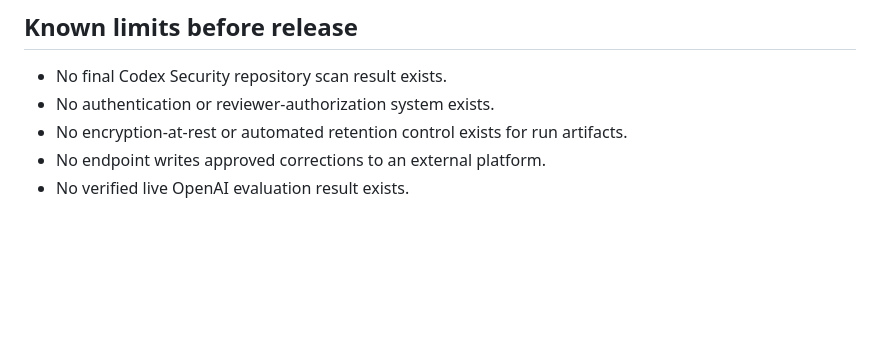
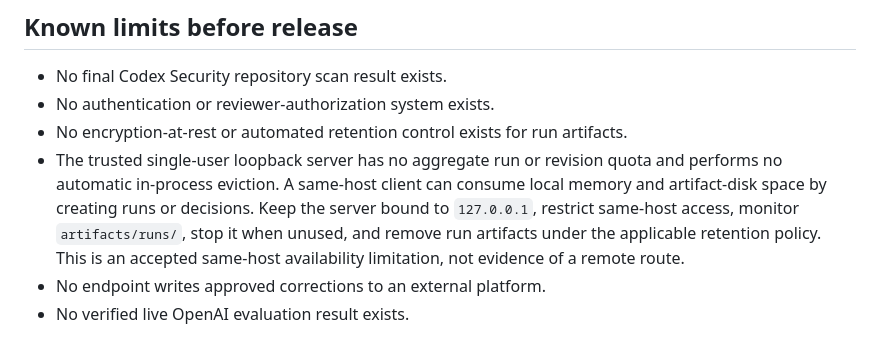
Before and after one commit to Huzyefahwasim/RubricDelta, a Markdown page: docs/SECURITY.md, the part around the change. GitHub-like rendering; blank space fills up the shorter version.

Commit message:
docs: record loopback quota limitation

```diff
--- a/docs/SECURITY.md
+++ b/docs/SECURITY.md
@@ -64,6 +64,7 @@ The ledger proves that a decision event passed through the server gate. It does
 - No final Codex Security repository scan result exists.
 - No authentication or reviewer-authorization system exists.
 - No encryption-at-rest or automated retention control exists for run artifacts.
+- The trusted single-user loopback server has no aggregate run or revision quota and performs no automatic in-process eviction. A same-host client can consume local memory and artifact-disk space by creating runs or decisions. Keep the server bound to `127.0.0.1`, restrict same-host access, monitor `artifacts/runs/`, stop it when unused, and remove run artifacts under the applicable retention policy. This is an accepted same-host availability limitation, not evidence of a remote route.
 - No endpoint writes approved corrections to an external platform.
 - No verified live OpenAI evaluation result exists.
 
```
